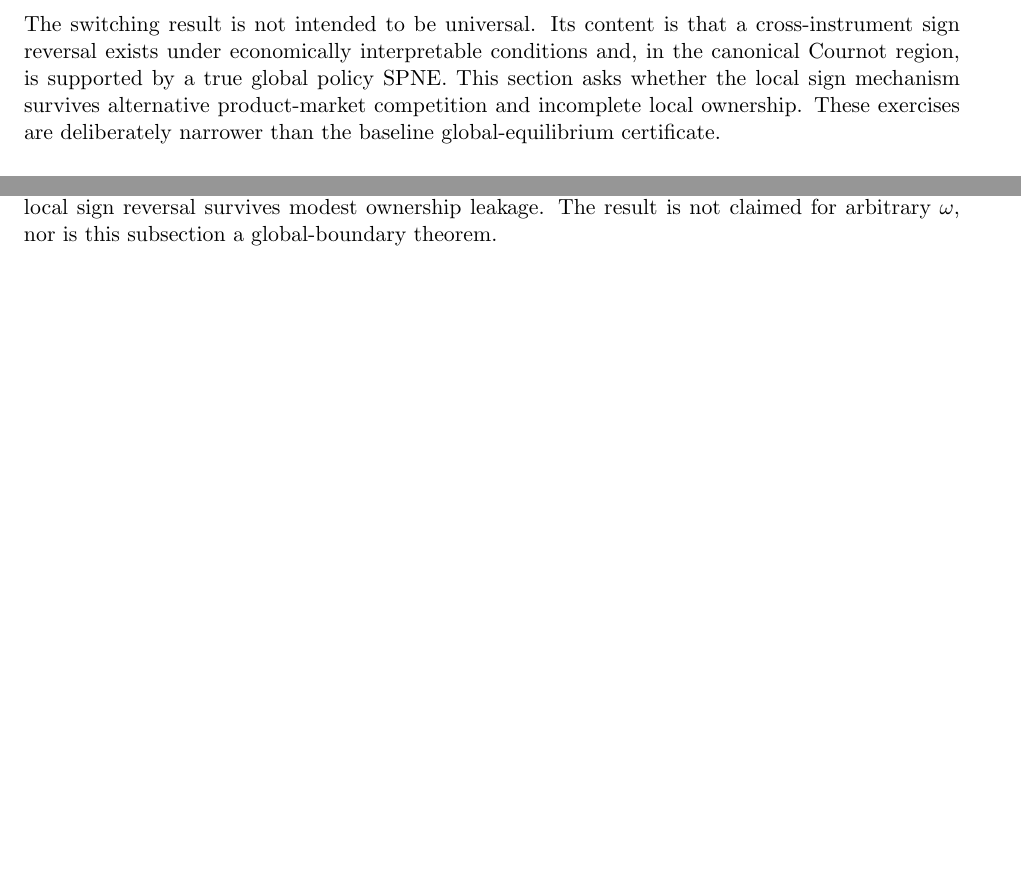
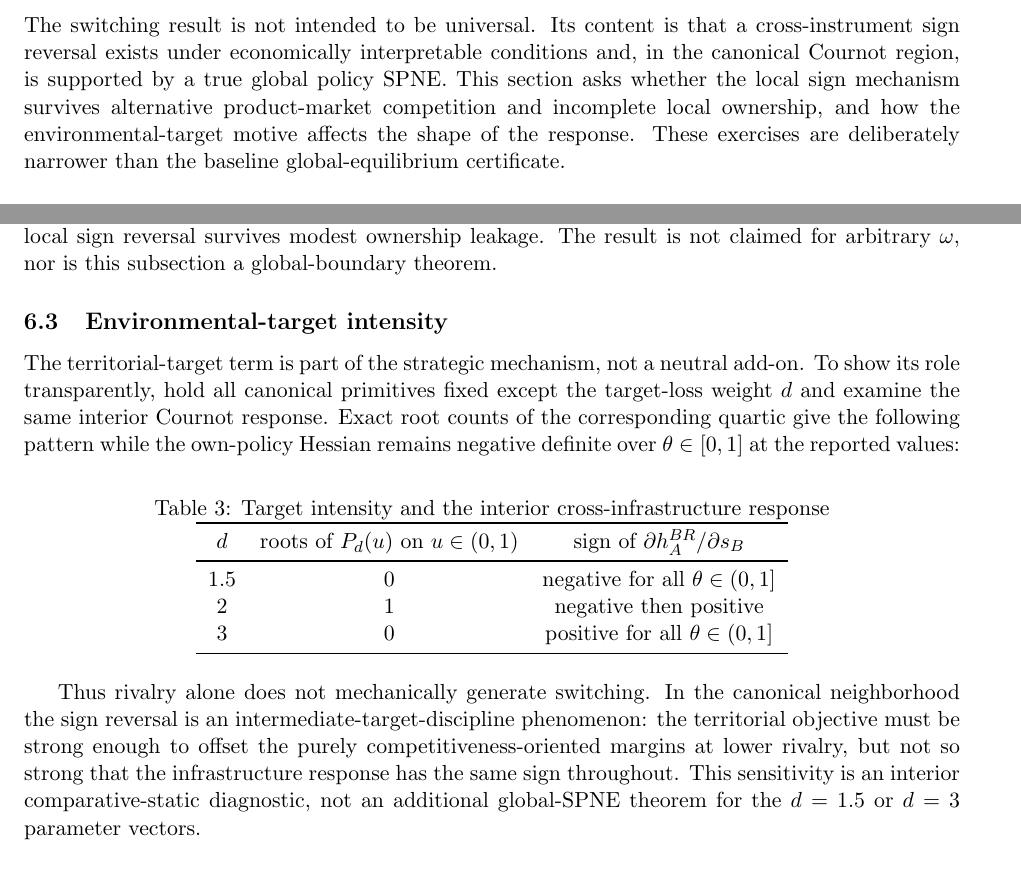
Before and after one commit to ryotamatsuki/strategic-local-green-policy-competition, a LaTeX paper (main.tex, which reads sections/robustness.tex): two parts of pages 12 and 13 of 22, joined at a grey line, cut so that both start at the same text, the shorter picture padded with empty space. Compiled offline with pdfLaTeX.

Commit message:
Stage 11R: expose target-intensity scope of switching

```diff
--- a/sections/robustness.tex
+++ b/sections/robustness.tex
@@ -1,7 +1,7 @@
 \section{Robustness and Scope}
 \label{sec:robustness}
 
-The switching result is not intended to be universal. Its content is that a cross-instrument sign reversal exists under economically interpretable conditions and, in the canonical Cournot region, is supported by a true global policy SPNE. This section asks whether the local sign mechanism survives alternative product-market competition and incomplete local ownership. These exercises are deliberately narrower than the baseline global-equilibrium certificate.
+The switching result is not intended to be universal. Its content is that a cross-instrument sign reversal exists under economically interpretable conditions and, in the canonical Cournot region, is supported by a true global policy SPNE. This section asks whether the local sign mechanism survives alternative product-market competition and incomplete local ownership, and how the environmental-target motive affects the shape of the response. These exercises are deliberately narrower than the baseline global-equilibrium certificate.
 
 \subsection{Differentiated Bertrand competition}
 
@@ -70,6 +70,27 @@ At $\omega=.9$ and the canonical primitive vector, the interior cross-infrastruc
 \]
 The associated symmetric candidates remain positive and locally strictly concave over the reported neighborhood; for example, $(s,h)\simeq(2.385,0.714)$ at $\theta=.5$ and $(1.969,0.559)$ at $\theta=.7$. Thus the local sign reversal survives modest ownership leakage. The result is not claimed for arbitrary $\omega$, nor is this subsection a global-boundary theorem.
 
+\subsection{Environmental-target intensity}
+
+The territorial-target term is part of the strategic mechanism, not a neutral add-on. To show its role transparently, hold all canonical primitives fixed except the target-loss weight $d$ and examine the same interior Cournot response. Exact root counts of the corresponding quartic give the following pattern while the own-policy Hessian remains negative definite over $\theta\in[0,1]$ at the reported values:
+
+\begin{table}[htbp]
+\centering
+\caption{Target intensity and the interior cross-infrastructure response}
+\label{tab:d-sensitivity}
+\begin{tabular}{ccc}
+\toprule
+$d$ & roots of $P_d(u)$ on $u\in(0,1)$ & sign of $\partial h_A^{BR}/\partial s_B$\\
+\midrule
+$1.5$ & $0$ & negative for all $\theta\in(0,1]$\\
+$2$ & $1$ & negative then positive\\
+$3$ & $0$ & positive for all $\theta\in(0,1]$\\
+\bottomrule
+\end{tabular}
+\end{table}
+
+Thus rivalry alone does not mechanically generate switching. In the canonical neighborhood the sign reversal is an intermediate-target-discipline phenomenon: the territorial objective must be strong enough to offset the purely competitiveness-oriented margins at lower rivalry, but not so strong that the infrastructure response has the same sign throughout. This sensitivity is an interior comparative-static diagnostic, not an additional global-SPNE theorem for the $d=1.5$ or $d=3$ parameter vectors.
+
 \subsection{Small asymmetries}
 
 The baseline is symmetric because the paper's object is a strategic-response threshold rather than cross-sectional heterogeneity. The canonical global-SPNE gap, the relevant policy inequalities, the government Jacobian, and the switching root are all strict. Consequently sufficiently small perturbations of jurisdiction-specific primitives preserve the local qualitative configuration by continuity. We use this only as an open-set argument; we do not add a separate asymmetric closed-form model.
```
